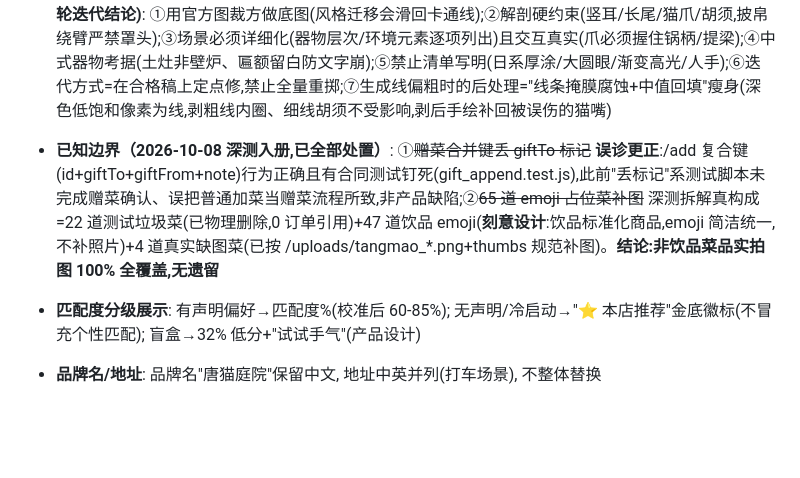
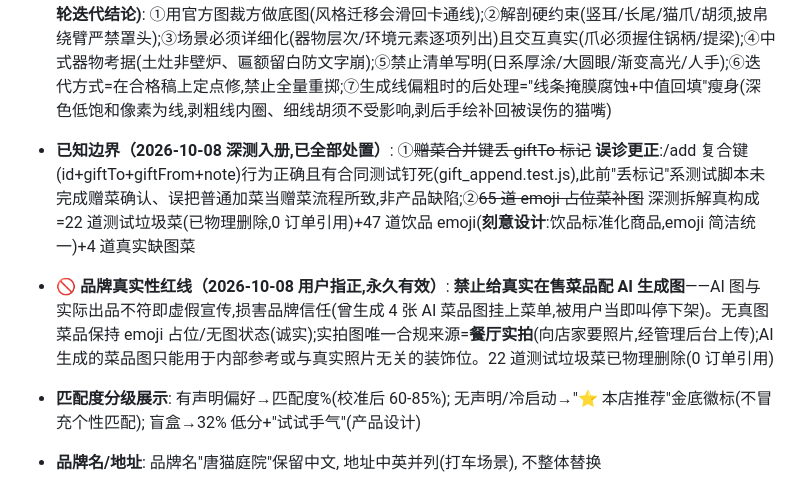
Before and after one commit to ZeCatiX/tangmao-canteen, a Markdown page: docs/交接-2026-10-08.md, the part around the change. GitHub-like rendering; blank space fills up the shorter version.

Commit message:
更正: 撤下4张AI生成菜品图并立品牌真实性红线——AI图与实际出品不符属虚假宣传(用户指正),无真图菜品保持emoji/无图诚实状态,实拍图唯一来源=餐厅实拍;生成图移入归档不上线

```diff
--- a/docs/交接-2026-10-08.md
+++ b/docs/交接-2026-10-08.md
@@ -67,7 +67,8 @@
 
 - **品牌插画基准（2026-10-08 定，第八轮修正）**: 全库插画以 `assets/illustrations/hero-tangcat-v12.webp` 与 `assets/brand/tangcat-official.png` 为画风基准——**纯白猫主角（官方白猫通体纯白无斑块,禁止自行加"橘斑";官方橘猫是通体橘）+ 小圆耳半贴头(禁止高耸尖耳) + 上宽下窄桃形脸 + 饱满月牙闭眼笑线 + 正红/金黄/赭石/石绿配色**;新增插画必须与基准并排对比逐张核验再入库。**生成方法论(九轮迭代结论)**: ①用官方图裁方做底图(风格迁移会滑回卡通线);②解剖硬约束(竖耳/长尾/猫爪/胡须,披帛绕臂严禁罩头);③场景必须详细化(器物层次/环境元素逐项列出)且交互真实(爪必须握住锅柄/提梁);④中式器物考据(土灶非壁炉、匾额留白防文字崩);⑤禁止清单写明(日系厚涂/大圆眼/渐变高光/人手);⑥迭代方式=在合格稿上定点修,禁止全量重掷;⑦生成线偏粗时的后处理="线条掩膜腐蚀+中值回填"瘦身(深色低饱和像素为线,剥粗线内圈、细线胡须不受影响,剥后手绘补回被误伤的猫嘴)
 
-- **已知边界（2026-10-08 深测入册,已全部处置）**: ①~~赠菜合并键丢 giftTo 标记~~ **误诊更正**:/add 复合键(id+giftTo+giftFrom+note)行为正确且有合同测试钉死(gift_append.test.js),此前"丢标记"系测试脚本未完成赠菜确认、误把普通加菜当赠菜流程所致,非产品缺陷;②~~65 道 emoji 占位菜补图~~ 深测拆解真构成=22 道测试垃圾菜(已物理删除,0 订单引用)+47 道饮品 emoji(**刻意设计**:饮品标准化商品,emoji 简洁统一,不补照片)+4 道真实缺图菜(已按 /uploads/tangmao_*.png+thumbs 规范补图)。**结论:非饮品菜品实拍图 100% 全覆盖,无遗留**
+- **已知边界（2026-10-08 深测入册,已全部处置）**: ①~~赠菜合并键丢 giftTo 标记~~ **误诊更正**:/add 复合键(id+giftTo+giftFrom+note)行为正确且有合同测试钉死(gift_append.test.js),此前"丢标记"系测试脚本未完成赠菜确认、误把普通加菜当赠菜流程所致,非产品缺陷;②~~65 道 emoji 占位菜补图~~ 深测拆解真构成=22 道测试垃圾菜(已物理删除,0 订单引用)+47 道饮品 emoji(**刻意设计**:饮品标准化商品,emoji 简洁统一)+4 道真实缺图菜
+- **🚫 品牌真实性红线（2026-10-08 用户指正,永久有效）**: **禁止给真实在售菜品配 AI 生成图**——AI 图与实际出品不符即虚假宣传,损害品牌信任(曾生成 4 张 AI 菜品图挂上菜单,被用户当即叫停下架)。无真图菜品保持 emoji 占位/无图状态(诚实);实拍图唯一合规来源=**餐厅实拍**(向店家要照片,经管理后台上传);AI 生成的菜品图只能用于内部参考或与真实照片无关的装饰位。22 道测试垃圾菜已物理删除(0 订单引用)
 - **匹配度分级展示**: 有声明偏好→匹配度%(校准后 60-85%); 无声明/冷启动→"⭐ 本店推荐"金底徽标(不冒充个性匹配); 盲盒→32% 低分+"试试手气"(产品设计)
 - **品牌名/地址**: 品牌名"唐猫庭院"保留中文, 地址中英并列(打车场景), 不整体替换
 - **员工端(后台/厨房)**: 设计上中文, 不做 EN
```
